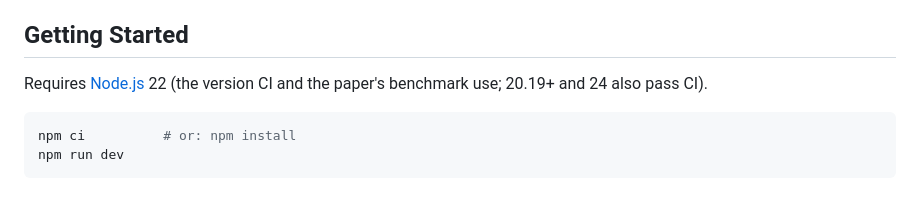
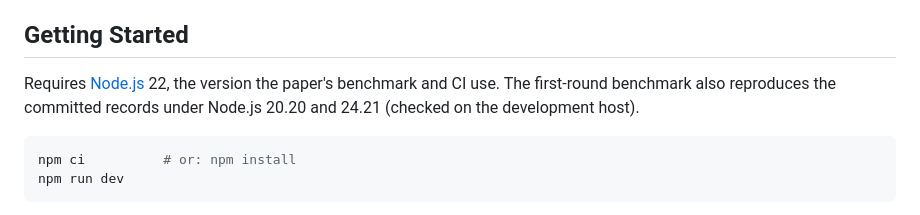
Before and after one commit to kjungmo/robo-ops, a Markdown page: README.md, the part around the change. Drawn GitHub-style.

Commit message:
README: state which Node.js versions were checked, and where

````diff
--- a/README.md
+++ b/README.md
@@ -73,8 +73,9 @@ That makes the repository three things at once:
 
 ## Getting Started
 
-Requires [Node.js](https://nodejs.org/) 22 (the version CI and the paper's
-benchmark use; 20.19+ and 24 also pass CI).
+Requires [Node.js](https://nodejs.org/) 22, the version the paper's benchmark
+and CI use. The first-round benchmark also reproduces the committed records
+under Node.js 20.20 and 24.21 (checked on the development host).
 
 ```bash
 npm ci          # or: npm install
````
